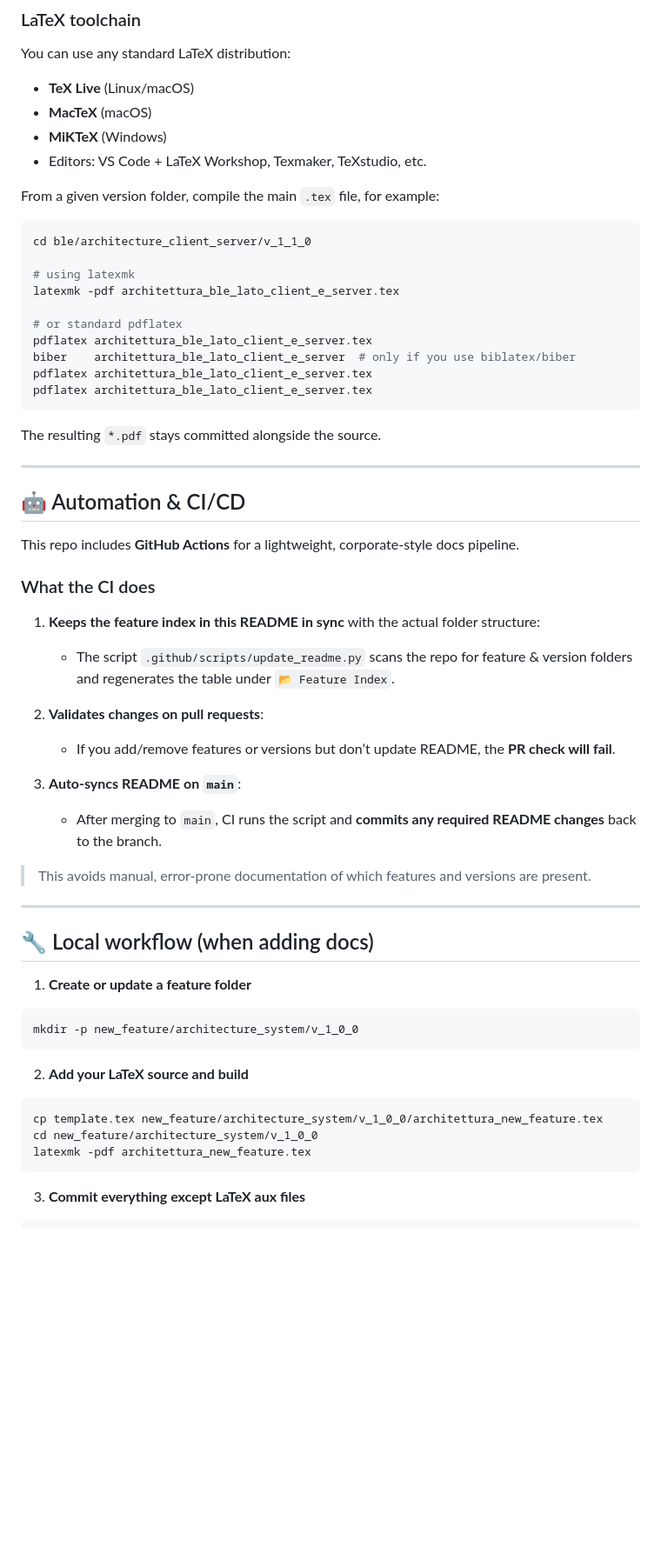
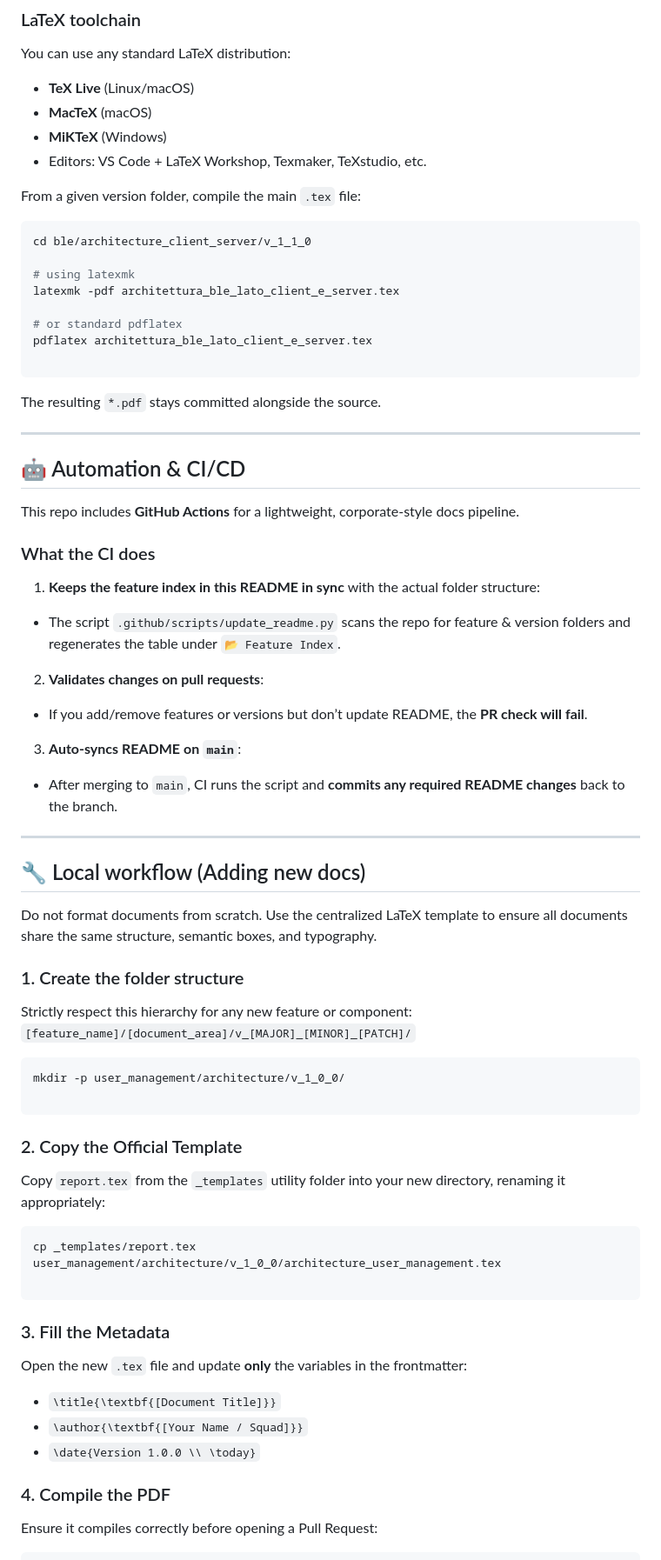
Before and after one commit to N4927/billyApp, a Markdown page: README.md, the part around one of its changes. Shown at 87% size. Drawn GitHub-style; blank space fills up the shorter version.

Commit message:
feat: updated README

````diff
--- a/README.md
+++ b/README.md
@@ -110,7 +101,7 @@ You can use any standard LaTeX distribution:
 * **MiKTeX** (Windows)
 * Editors: VS Code + LaTeX Workshop, Texmaker, TeXstudio, etc.
 
-From a given version folder, compile the main `.tex` file, for example:
+From a given version folder, compile the main `.tex` file:
 
 ```bash
 cd ble/architecture_client_server/v_1_1_0
@@ -120,9 +111,7 @@ latexmk -pdf architettura_ble_lato_client_e_server.tex
 
 # or standard pdflatex
 pdflatex architettura_ble_lato_client_e_server.tex
-biber    architettura_ble_lato_client_e_server  # only if you use biblatex/biber
-pdflatex architettura_ble_lato_client_e_server.tex
-pdflatex architettura_ble_lato_client_e_server.tex
+
 ```
 
 The resulting `*.pdf` stays committed alongside the source.
@@ -136,35 +125,51 @@ This repo includes **GitHub Actions** for a lightweight, corporate-style docs pi
 ### What the CI does
 
 1. **Keeps the feature index in this README in sync** with the actual folder structure:
+* The script `.github/scripts/update_readme.py` scans the repo for feature & version folders and regenerates the table under `📂 Feature Index`.
 
-   * The script `.github/scripts/update_readme.py` scans the repo for feature & version folders and regenerates the table under `📂 Feature Index`.
+
 2. **Validates changes on pull requests**:
+* If you add/remove features or versions but don’t update README, the **PR check will fail**.
 
-   * If you add/remove features or versions but don’t update README, the **PR check will fail**.
+
 3. **Auto-syncs README on `main`**:
-
-   * After merging to `main`, CI runs the script and **commits any required README changes** back to the branch.
-
-> This avoids manual, error-prone documentation of which features and versions are present.
+* After merging to `main`, CI runs the script and **commits any required README changes** back to the branch.
 
 ---
 
-## 🔧 Local workflow (when adding docs)
+## 🔧 Local workflow (Adding new docs)
 
-1. **Create or update a feature folder**
+Do not format documents from scratch. Use the centralized LaTeX template to ensure all documents share the same structure, semantic boxes, and typography.
+
+### 1. Create the folder structure
+
+Strictly respect this hierarchy for any new feature or component:
+`[feature_name]/[document_area]/v_[MAJOR]_[MINOR]_[PATCH]/`
 
 ```bash
-mkdir -p new_feature/architecture_system/v_1_0_0
+mkdir -p user_management/architecture/v_1_0_0/
+
 ```
 
-2. **Add your LaTeX source and build**
+### 2. Copy the Official Template
+
+Copy `report.tex` from the `_templates` utility folder into your new directory, renaming it appropriately:
 
 ```bash
-cp template.tex new_feature/architecture_system/v_1_0_0/architettura_new_feature.tex
-cd new_feature/architecture_system/v_1_0_0
-latexmk -pdf architettura_new_feature.tex
+cp _templates/report.tex user_management/architecture/v_1_0_0/architecture_user_management.tex
+
 ```
 
-3. **Commit everything except LaTeX aux files**
+### 3. Fill the Metadata
+
+Open the new `.tex` file and update **only** the variables in the frontmatter:
+
+* `\title{\textbf{[Document Title]}}`
+* `\author{\textbf{[Your Name / Squad]}}`
+* `\date{Version 1.0.0 \\ \today}`
+
+### 4. Compile the PDF
+
+Ensure it compiles correctly before opening a Pull Request:
 
 ```bash
````
Also changed, not shown: other parts of README.md (+27 -25 lines).
